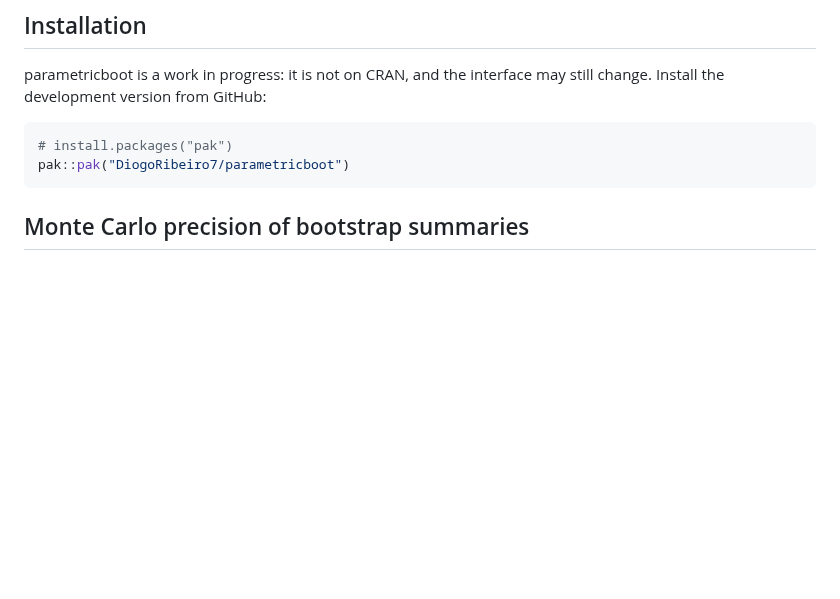
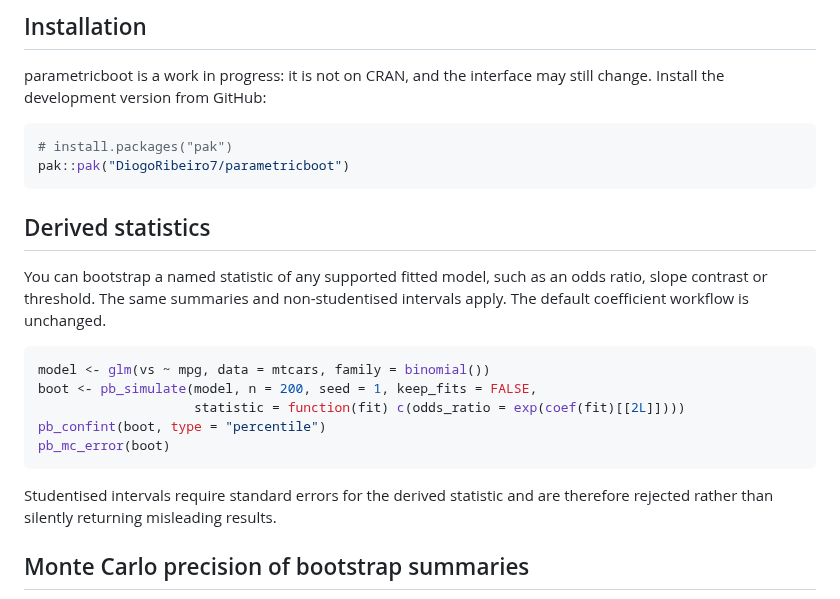
Before and after one commit to DiogoRibeiro7/parametricboot, a Markdown page: README.md, the part around the change. Drawn GitHub-style; blank space fills up the shorter version.

Commit message:
docs: specify custom statistic contract and preserve model defaults

````diff
--- a/README.md
+++ b/README.md
@@ -37,6 +37,23 @@ interface may still change. Install the development version from GitHub:
 # install.packages("pak")
 pak::pak("DiogoRibeiro7/parametricboot")
 ```
+
+## Derived statistics
+
+You can bootstrap a named statistic of any supported fitted model, such as an
+odds ratio, slope contrast or threshold. The same summaries and non-studentised
+intervals apply. The default coefficient workflow is unchanged.
+
+```r
+model <- glm(vs ~ mpg, data = mtcars, family = binomial())
+boot <- pb_simulate(model, n = 200, seed = 1, keep_fits = FALSE,
+                    statistic = function(fit) c(odds_ratio = exp(coef(fit)[[2L]])))
+pb_confint(boot, type = "percentile")
+pb_mc_error(boot)
+```
+
+Studentised intervals require standard errors for the derived statistic and
+are therefore rejected rather than silently returning misleading results.
 
 ## Monte Carlo precision of bootstrap summaries
 
````
